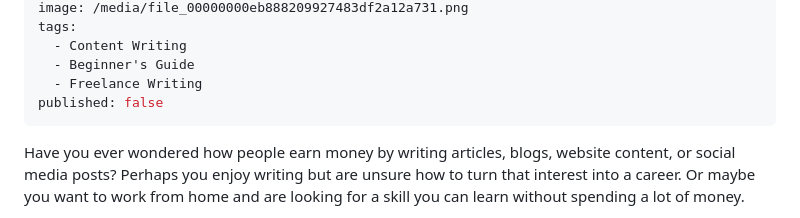
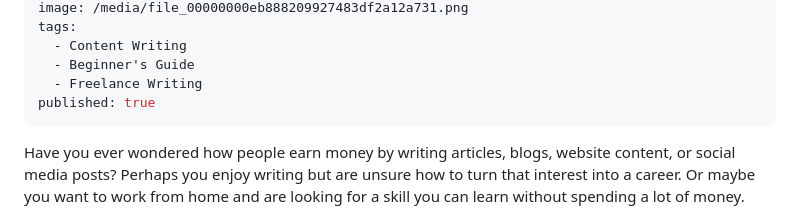
Before and after one commit to nazninmeman268-arch/contentcraft-academy, a Markdown page: blog-posts/how-to-become-a-content-writer-in-2026-a-beginners-guide.md, the part around the change. Rendered like a GitHub page.

Commit message:
Update blog-posts/how-to-become-a-content-writer-in-2026-a-beginners-guide.md (via Pages CMS)

```diff
--- a/blog-posts/how-to-become-a-content-writer-in-2026-a-beginners-guide.md
+++ b/blog-posts/how-to-become-a-content-writer-in-2026-a-beginners-guide.md
@@ -15,7 +15,7 @@ tags:
   - Content Writing
   - Beginner's Guide
   - Freelance Writing
-published: false
+published: true
 ---
 Have you ever wondered how people earn money by writing articles, blogs, website content, or social media posts? Perhaps you enjoy writing but are unsure how to turn that interest into a career. Or maybe you want to work from home and are looking for a skill you can learn without spending a lot of money.
 
```
